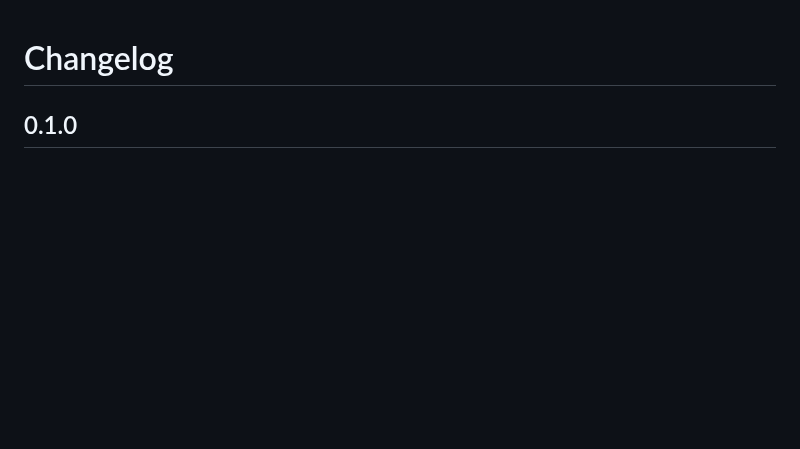
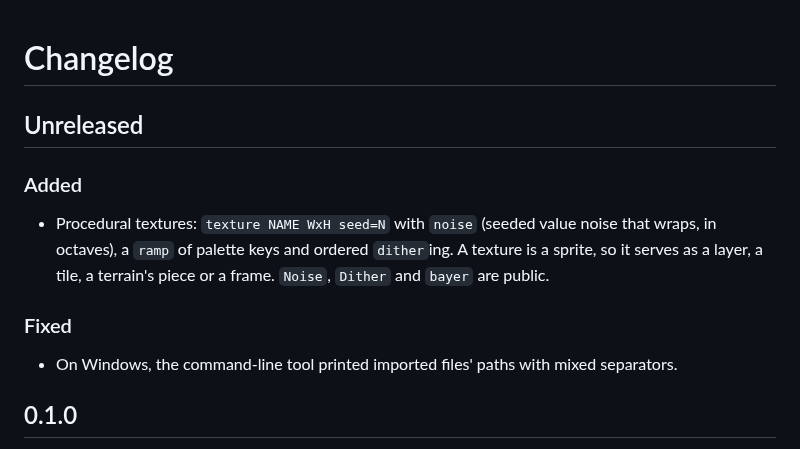
Before and after one commit to jmsansan/spritebox, a Markdown page: CHANGELOG.md, the part around the change. Drawn GitHub-style; blank space fills up the shorter version.

```diff
--- a/CHANGELOG.md
+++ b/CHANGELOG.md
@@ -1,4 +1,18 @@
 # Changelog
+
+## Unreleased
+
+### Added
+
+- Procedural textures: `texture NAME WxH seed=N` with `noise` (seeded value noise
+  that wraps, in octaves), a `ramp` of palette keys and ordered `dither`ing. A
+  texture is a sprite, so it serves as a layer, a tile, a terrain's piece or a frame.
+  `Noise`, `Dither` and `bayer` are public.
+
+### Fixed
+
+- On Windows, the command-line tool printed imported files' paths with mixed
+  separators.
 
 ## 0.1.0
 
```
Also changed, not shown: README.md (+31 -3 lines), docs/textures-preview.png (added), 9 other files.
